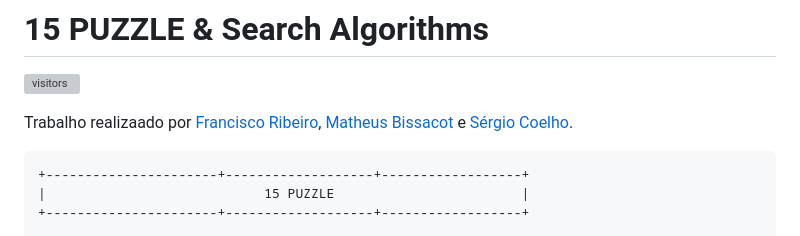
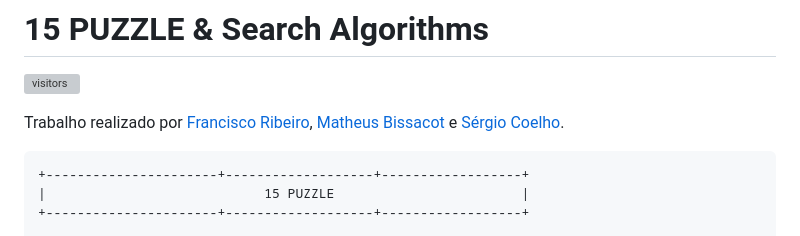
Before and after one commit to franciscoribeiro2003/15-puzzle, a Markdown page: README.md, the part around the change. GitHub-like rendering; grey boxes are pictures that could not be loaded.

````diff
--- a/README.md
+++ b/README.md
@@ -1,7 +1,7 @@
 # 15 PUZZLE & Search Algorithms
 ![visitors](https://visitor-badge.laobi.icu/badge?page_id=franciscoribeiro2003.15-puzzle)
 
-Trabalho realizaado por [Francisco Ribeiro](https://github.com/franciscoribeiro2003), [Matheus Bissacot](https://github.com/MatheusBissacot) e [Sérgio Coelho](https://github.com/sergioccoelho).
+Trabalho realizado por [Francisco Ribeiro](https://github.com/franciscoribeiro2003), [Matheus Bissacot](https://github.com/MatheusBissacot) e [Sérgio Coelho](https://github.com/sergioccoelho).
 ```
 +----------------------+-------------------+------------------+
 |                            15 PUZZLE                        |
````
